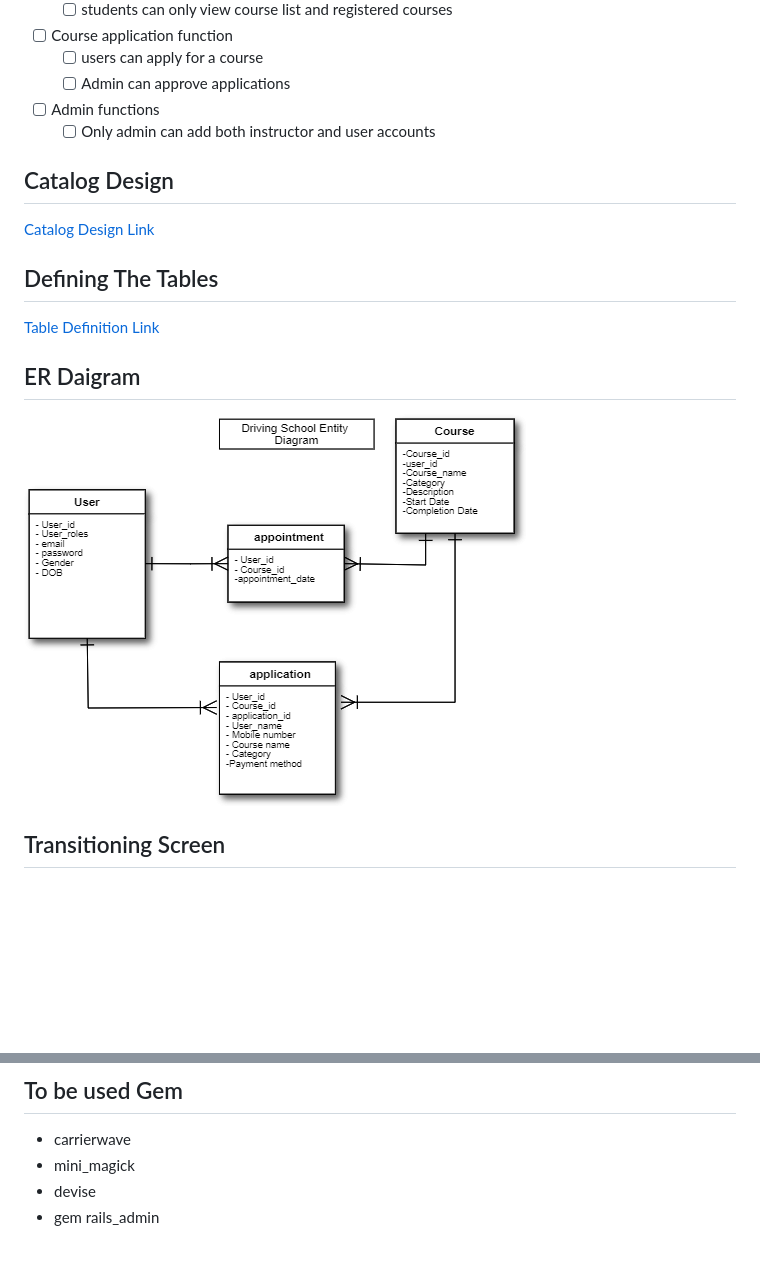
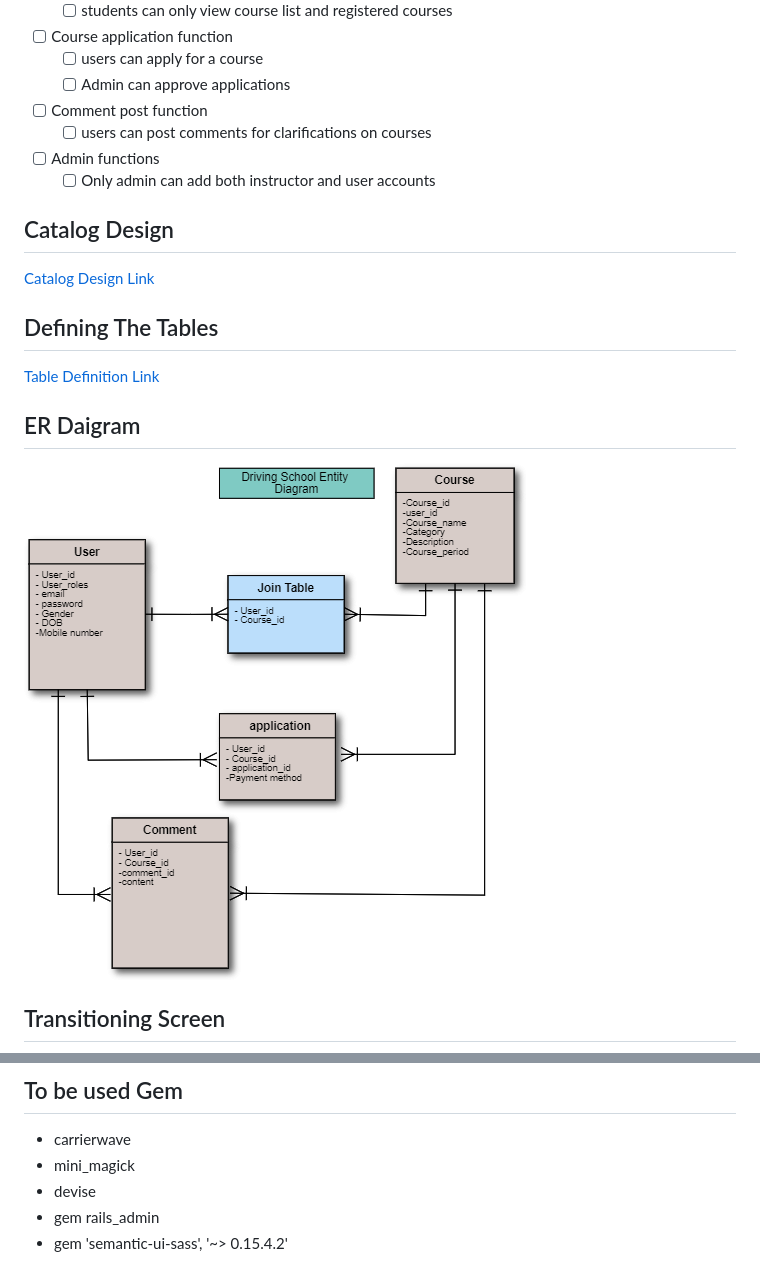
Before and after one commit to Jones-py/sugoi_sku, a Markdown page: README.md, 2 parts joined by grey strips. GitHub-like rendering; pictures changed too: pictures/ERsugoi.png; blank space fills up the shorter version.

```diff
--- a/README.md
+++ b/README.md
@@ -27,6 +27,8 @@ Simple dynamic web app
 - [ ] Course application function
   - [ ] users can apply for a course
   - [ ] Admin can approve applications
+- [ ] Comment post function
+    - [ ] users can post comments for clarifications on courses
 - [ ] Admin functions
   - [ ] Only admin can add both instructor and user accounts
 
@@ -50,3 +52,4 @@ Simple dynamic web app
   * mini_magick
   * devise
   * gem rails_admin
+  * gem 'semantic-ui-sass', '~> 0.15.4.2'
```
